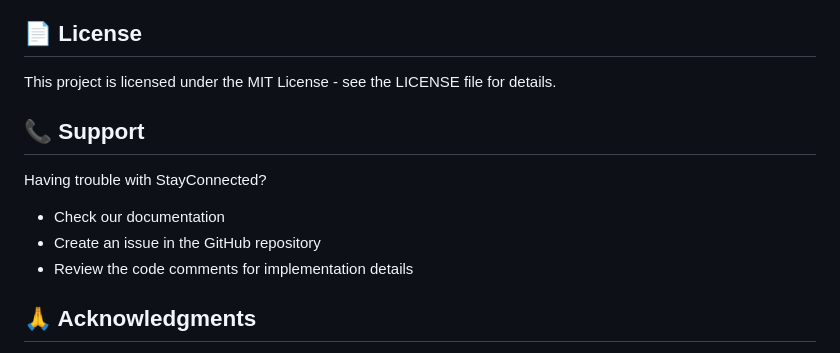
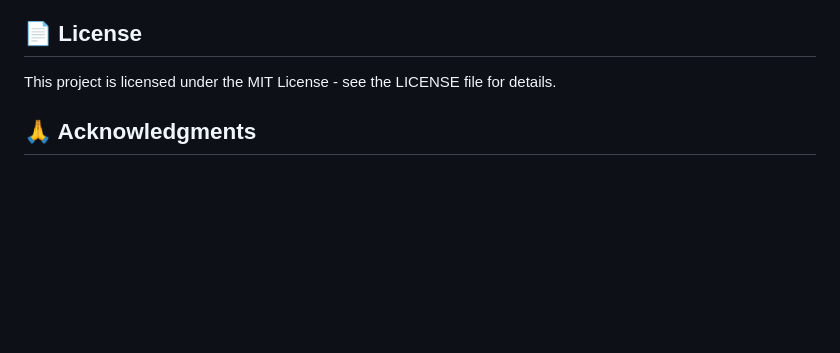
Before and after one commit to Qasim-afzaal/stay-connected, a Markdown page: README.md, the part around the change. GitHub-like rendering; blank space fills up the shorter version.

Commit message:
Remove support section from README
Removed support section from the README.

```diff
--- a/README.md
+++ b/README.md
@@ -183,12 +183,6 @@ We welcome contributions! Please feel free to submit pull requests or open issue
 
 This project is licensed under the MIT License - see the LICENSE file for details.
 
-## 📞 Support
-
-Having trouble with StayConnected?
-- Check our documentation
-- Create an issue in the GitHub repository
-- Review the code comments for implementation details
 
 ## 🙏 Acknowledgments
 
```
